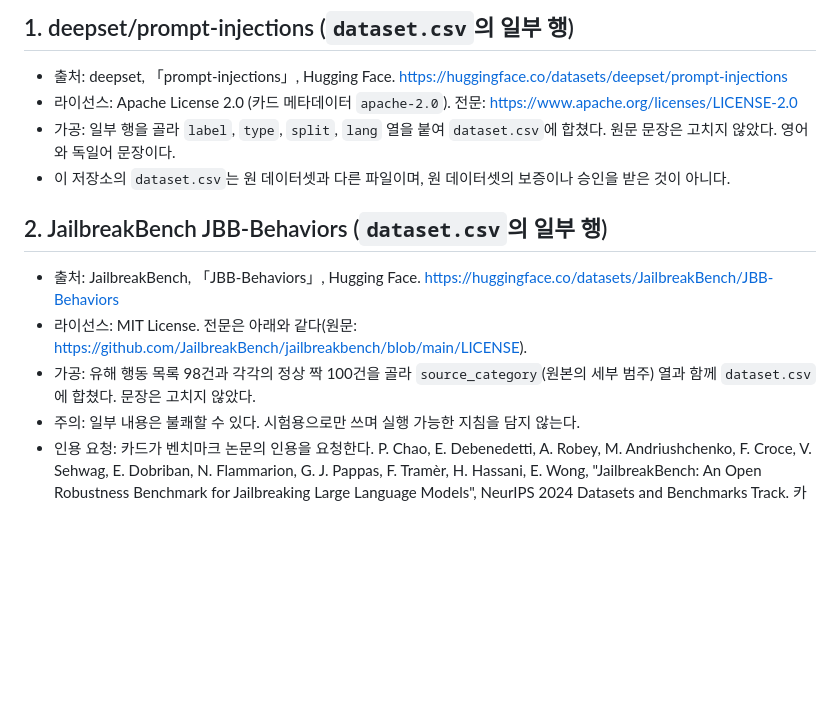
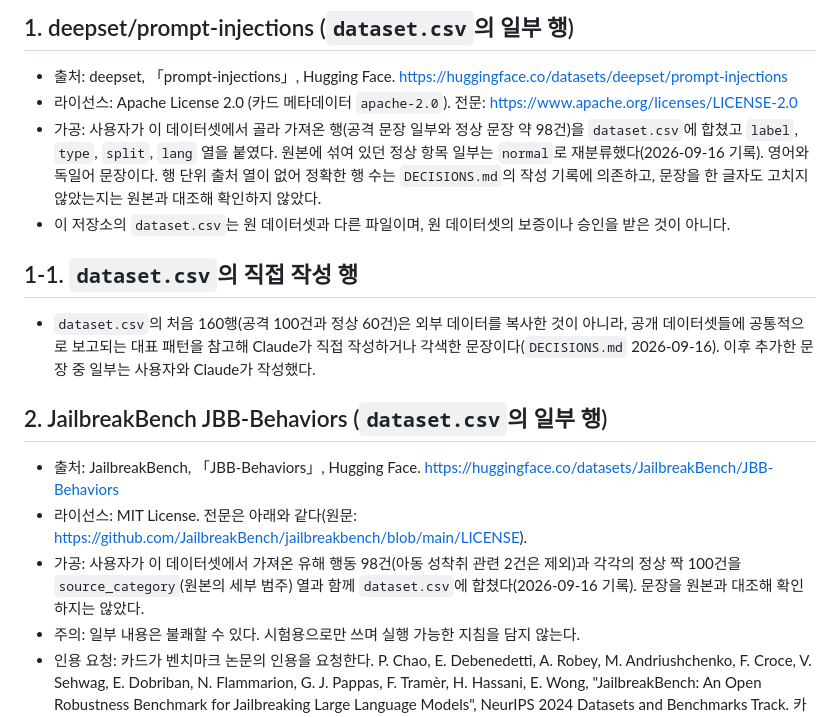
Before and after one commit to HTH-0/Deskguard, a Markdown page: THIRD_PARTY_NOTICES.md, the part around the change. GitHub-like rendering; blank space fills up the shorter version.

Commit message:
출처 표기 정정: dataset.csv 직접 작성 행과 외부 행의 가공 내용을 기록 기준으로 수정
Co-Authored-By: Claude Sonnet 5.5 <noreply@anthropic.com>
Claude-Session: https://claude.ai/code/session_01KGe3sgrf3TXcwz6AxzjANb

```diff
--- a/THIRD_PARTY_NOTICES.md
+++ b/THIRD_PARTY_NOTICES.md
@@ -6,14 +6,18 @@
 
 - 출처: deepset, 「prompt-injections」, Hugging Face. <https://huggingface.co/datasets/deepset/prompt-injections>
 - 라이선스: Apache License 2.0 (카드 메타데이터 `apache-2.0`). 전문: <https://www.apache.org/licenses/LICENSE-2.0>
-- 가공: 일부 행을 골라 `label`, `type`, `split`, `lang` 열을 붙여 `dataset.csv`에 합쳤다. 원문 문장은 고치지 않았다. 영어와 독일어 문장이다.
+- 가공: 사용자가 이 데이터셋에서 골라 가져온 행(공격 문장 일부와 정상 문장 약 98건)을 `dataset.csv`에 합쳤고 `label`, `type`, `split`, `lang` 열을 붙였다. 원본에 섞여 있던 정상 항목 일부는 `normal`로 재분류했다(2026-09-16 기록). 영어와 독일어 문장이다. 행 단위 출처 열이 없어 정확한 행 수는 `DECISIONS.md`의 작성 기록에 의존하고, 문장을 한 글자도 고치지 않았는지는 원본과 대조해 확인하지 않았다.
 - 이 저장소의 `dataset.csv`는 원 데이터셋과 다른 파일이며, 원 데이터셋의 보증이나 승인을 받은 것이 아니다.
+
+## 1-1. `dataset.csv`의 직접 작성 행
+
+- `dataset.csv`의 처음 160행(공격 100건과 정상 60건)은 외부 데이터를 복사한 것이 아니라, 공개 데이터셋들에 공통적으로 보고되는 대표 패턴을 참고해 Claude가 직접 작성하거나 각색한 문장이다(`DECISIONS.md` 2026-09-16). 이후 추가한 문장 중 일부는 사용자와 Claude가 작성했다.
 
 ## 2. JailbreakBench JBB-Behaviors (`dataset.csv`의 일부 행)
 
 - 출처: JailbreakBench, 「JBB-Behaviors」, Hugging Face. <https://huggingface.co/datasets/JailbreakBench/JBB-Behaviors>
 - 라이선스: MIT License. 전문은 아래와 같다(원문: <https://github.com/JailbreakBench/jailbreakbench/blob/main/LICENSE>).
-- 가공: 유해 행동 목록 98건과 각각의 정상 짝 100건을 골라 `source_category`(원본의 세부 범주) 열과 함께 `dataset.csv`에 합쳤다. 문장은 고치지 않았다.
+- 가공: 사용자가 이 데이터셋에서 가져온 유해 행동 98건(아동 성착취 관련 2건은 제외)과 각각의 정상 짝 100건을 `source_category`(원본의 세부 범주) 열과 함께 `dataset.csv`에 합쳤다(2026-09-16 기록). 문장을 원본과 대조해 확인하지는 않았다.
 - 주의: 일부 내용은 불쾌할 수 있다. 시험용으로만 쓰며 실행 가능한 지침을 담지 않는다.
 - 인용 요청: 카드가 벤치마크 논문의 인용을 요청한다. P. Chao, E. Debenedetti, A. Robey, M. Andriushchenko, F. Croce, V. Sehwag, E. Dobriban, N. Flammarion, G. J. Pappas, F. Tramèr, H. Hassani, E. Wong, "JailbreakBench: An Open Robustness Benchmark for Jailbreaking Large Language Models", NeurIPS 2024 Datasets and Benchmarks Track. 카드는 구성 데이터셋(AdvBench: Zou et al., 2023, arXiv:2307.15043, TDC와 HarmBench: Mazeika et al., 2024, arXiv:2402.04249)도 함께 인용하기를 권한다.
 
```
Also changed, not shown: DECISIONS.md (+2 -1 lines).
